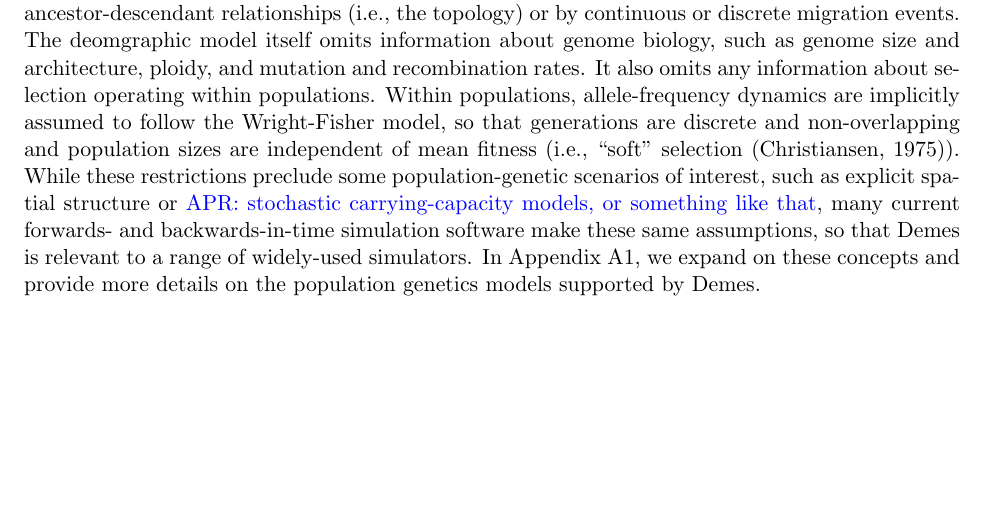
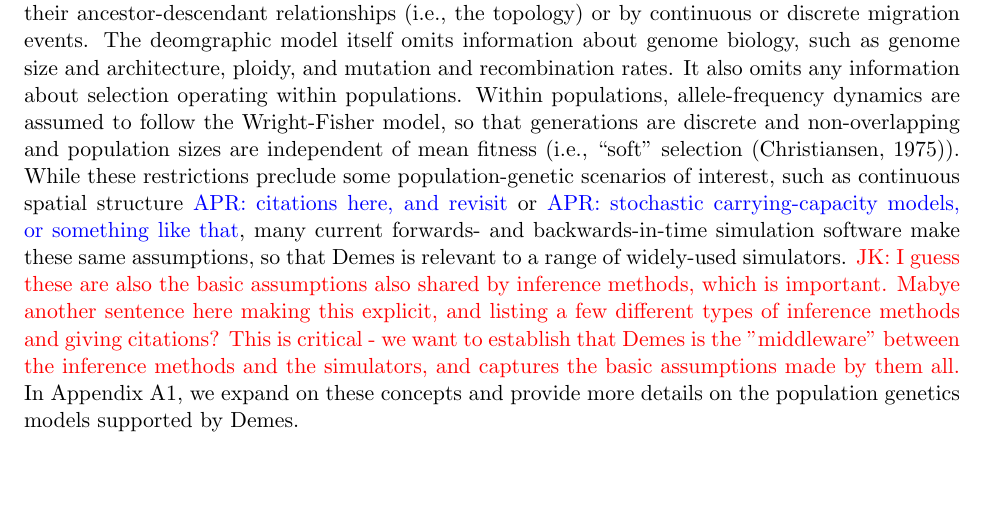
Before and after one commit to popsim-consortium/demes-paper, a LaTeX paper (paper.tex): part of page 3 of 16 before the commit and part of page 3 of 17 after it, cut so that both start at the same text, the shorter picture padded with empty space. Compiled offline with pdfLaTeX; a missing bibliography style is replaced by a similar one.

Commit message:
comments from jerome

```diff
--- a/paper.tex
+++ b/paper.tex
@@ -253,16 +253,23 @@
 The deomgraphic model itself omits information about genome biology, such as
 genome size and architecture, ploidy, and mutation and recombination rates.
 It also omits any information about selection operating within populations.
-Within populations, allele-frequency dynamics are implicitly assumed to
+Within populations, allele-frequency dynamics are assumed to
 follow the Wright-Fisher model, so that generations are discrete and
 non-overlapping and population sizes are independent of mean fitness
 (i.e., ``soft'' selection~\citep{christiansen1975hard}).
 While these restrictions preclude some population-genetic scenarios of
-interest, such as explicit spatial structure or
+interest, such as continuous spatial structure
+\aprcomment{citations here, and revisit} or
 \aprcomment{stochastic carrying-capacity models, or something like that},
 many current forwards- and backwards-in-time simulation software
 make these same assumptions, so that Demes is relevant to a range of
 widely-used simulators.
+\jkcomment{I guess these are also the basic assumptions also shared by
+inference methods, which is important. Mabye another sentence here making this
+explicit, and listing a few different types of inference methods and giving
+citations? This is critical - we want to establish that Demes is the
+"middleware" between the inference methods and the simulators, and captures the
+basic assumptions made by them all.}
 In Appendix~\ref{sec:appendix-pop-gen-model}, we expand on these concepts
 and provide more details on the population genetics models supported by Demes.
 
```
